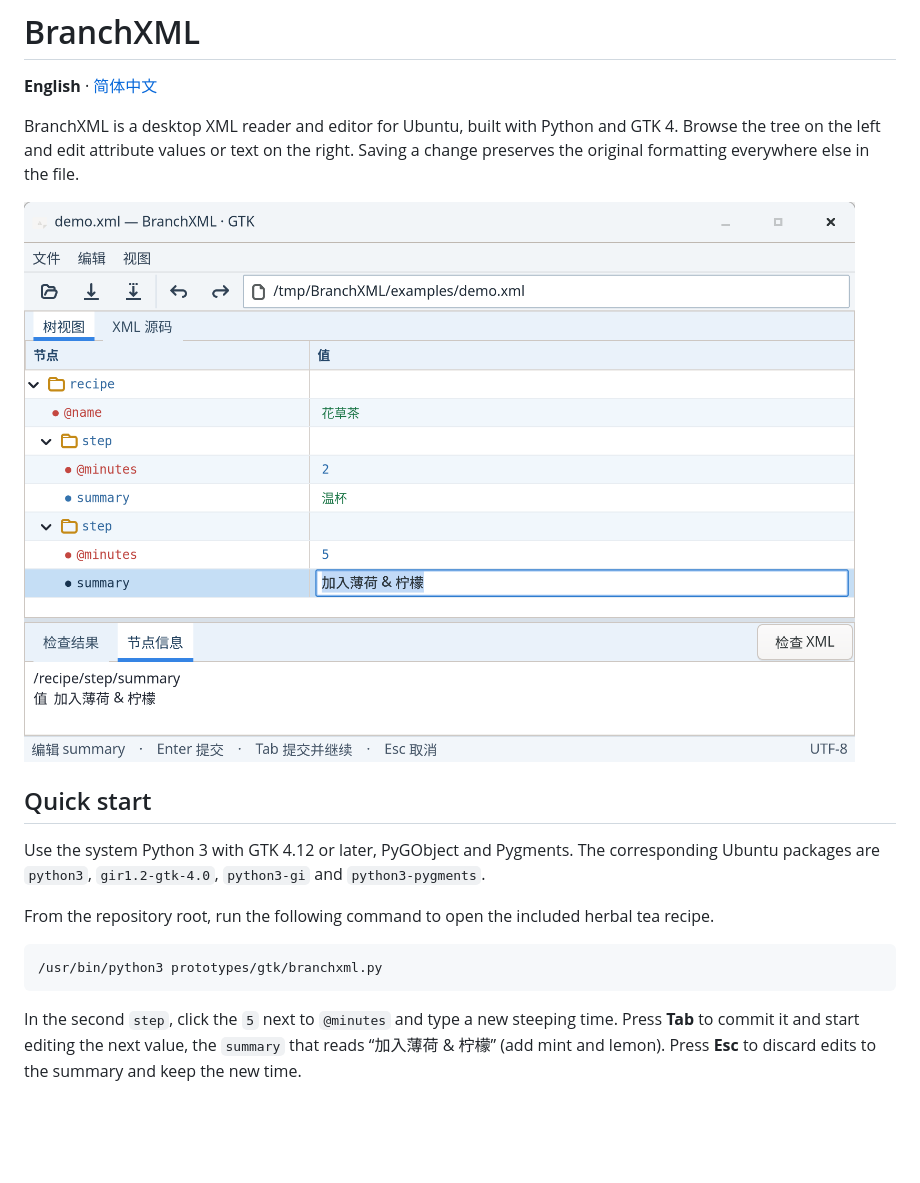
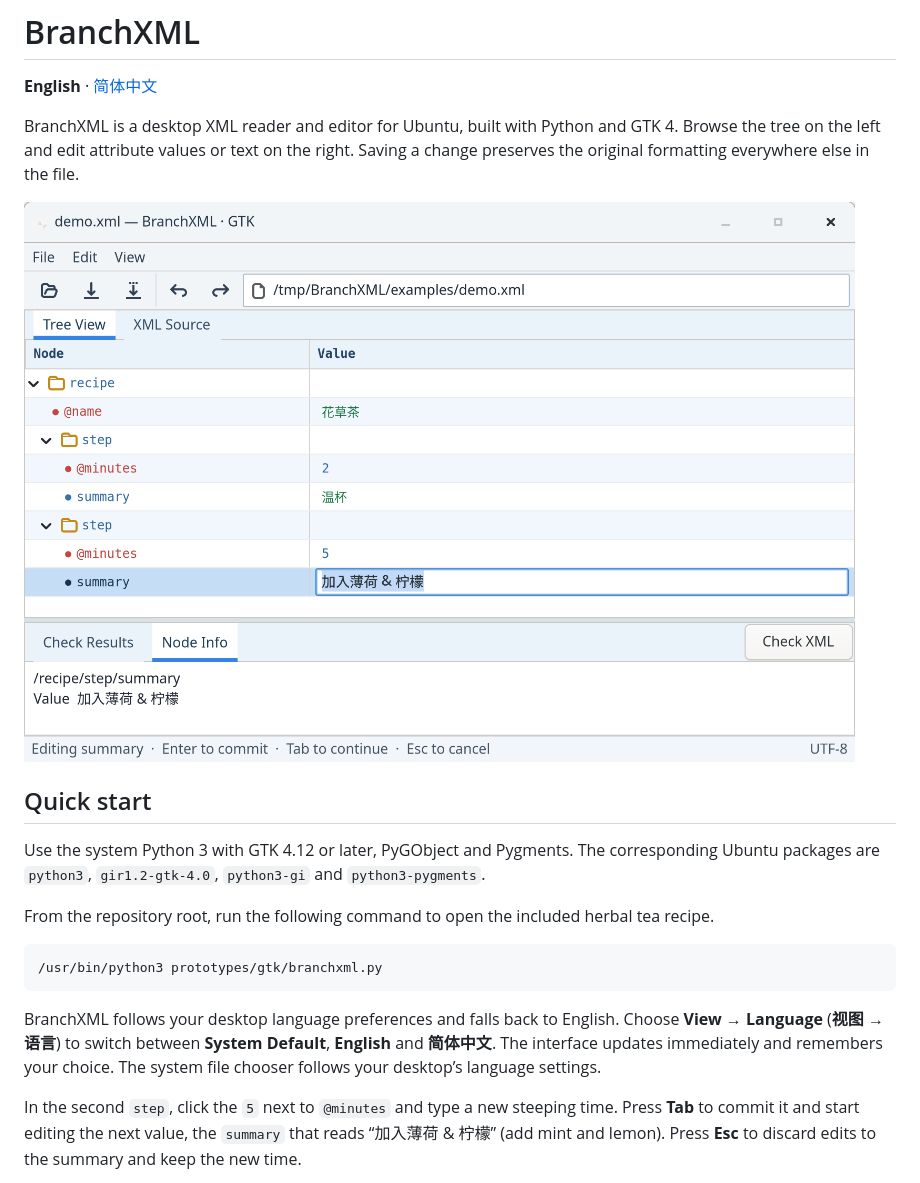
Before and after one commit to hqy2435662352/branchxml, a Markdown page: README.md, the part around one of its changes. Drawn GitHub-style; pictures changed too: docs/screenshots/tree-editing-en.png (added); blank space fills up the shorter version.

Commit message:
Switch the GTK editor between English and Simplified Chinese in place

````diff
--- a/README.md
+++ b/README.md
@@ -4,7 +4,7 @@
 
 BranchXML is a desktop XML reader and editor for Ubuntu, built with Python and GTK 4. Browse the tree on the left and edit attribute values or text on the right. Saving a change preserves the original formatting everywhere else in the file.
 
-![Editing the second step’s summary in the value column. Its XML path appears below the tree.](docs/screenshots/tree-editing.png)
+![Editing the second step’s summary in the value column. Its XML path appears below the tree.](docs/screenshots/tree-editing-en.png)
 
 ## Quick start
 
@@ -15,6 +15,8 @@ From the repository root, run the following command to open the included herbal
 ```sh
 /usr/bin/python3 prototypes/gtk/branchxml.py
 ```
+
+BranchXML follows your desktop language preferences and falls back to English. Choose **View → Language** (**视图 → 语言**) to switch between **System Default**, **English** and **简体中文**. The interface updates immediately and remembers your choice. The system file chooser follows your desktop’s language settings.
 
 In the second `step`, click the `5` next to `@minutes` and type a new steeping time. Press **Tab** to commit it and start editing the next value, the `summary` that reads “加入薄荷 & 柠檬” (add mint and lemon). Press **Esc** to discard edits to the summary and keep the new time.
 
````
Also changed, not shown: other parts of README.md (+3 -3 lines), README.zh-CN.md (+2 -0 lines), docs/screenshots/source-search-en.png (added), 12 other files.
